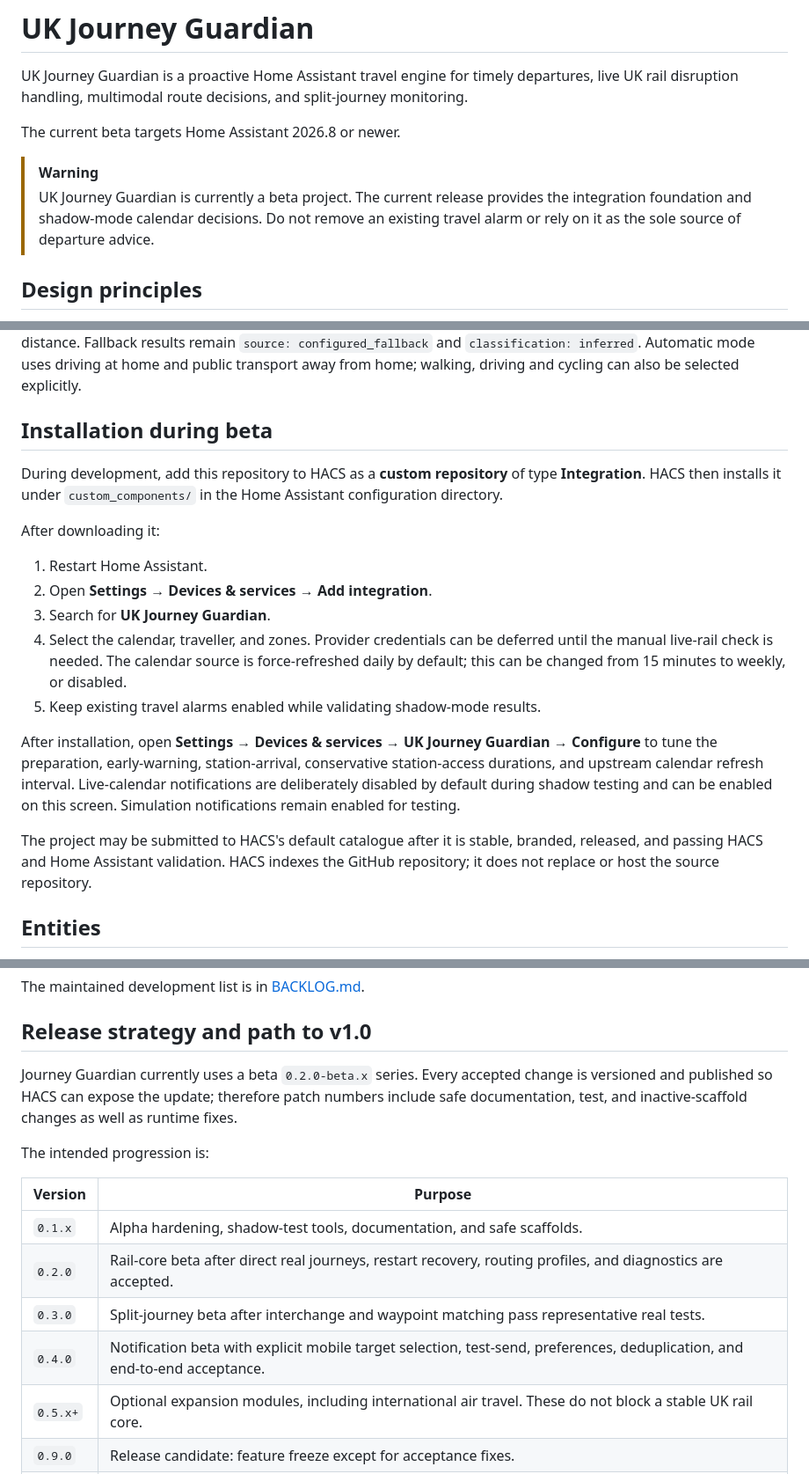
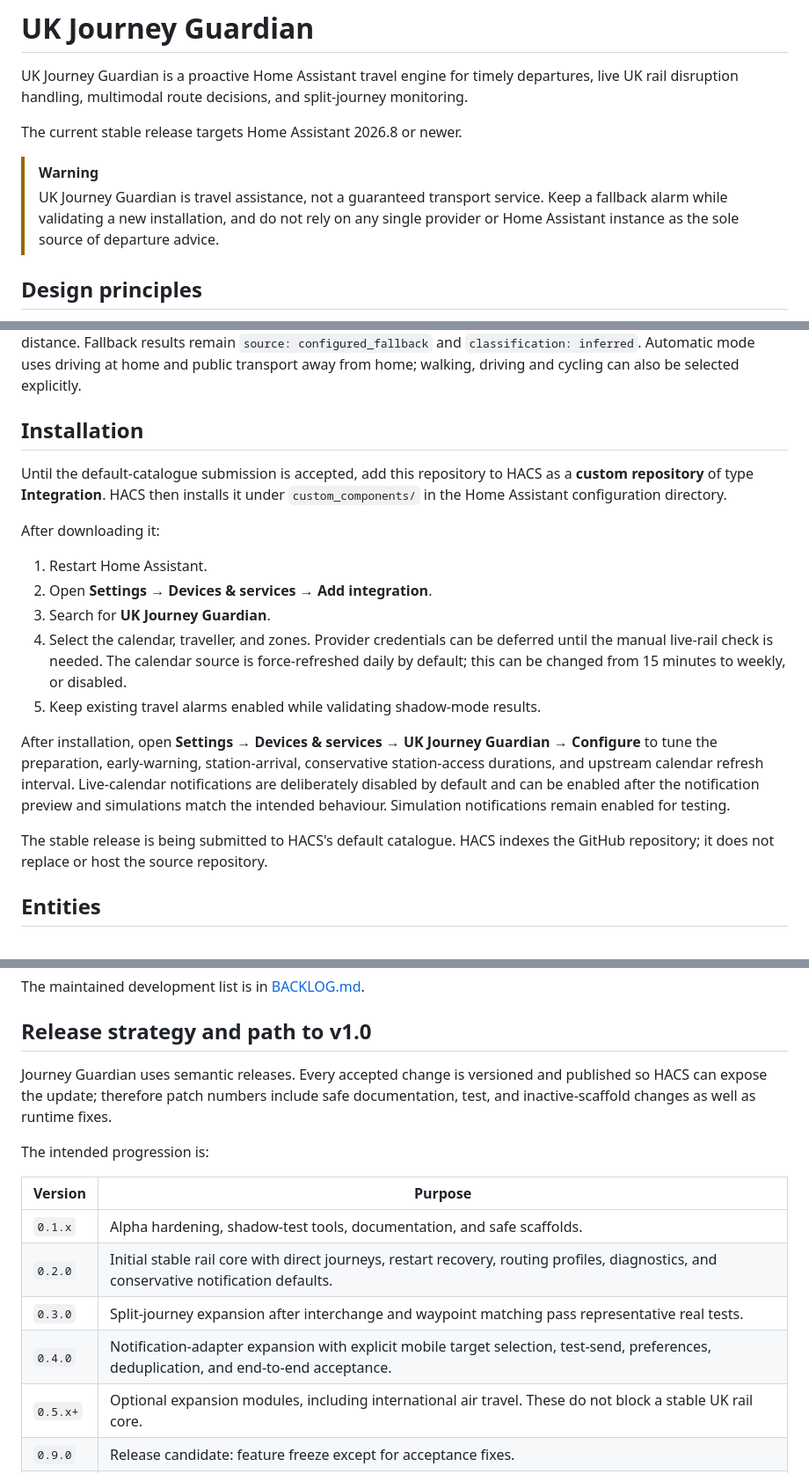
Before and after one commit to stevesherry123/ha-uk-journey-guardian, a Markdown page: README.md, 3 parts joined by grey strips. Shown at 88% size. GitHub-like rendering.

Commit message:
Document stable HACS release

```diff
--- a/README.md
+++ b/README.md
@@ -4,12 +4,13 @@ UK Journey Guardian is a proactive Home Assistant travel engine for timely
 departures, live UK rail disruption handling, multimodal route decisions, and
 split-journey monitoring.
 
-The current beta targets Home Assistant 2026.8 or newer.
+The current stable release targets Home Assistant 2026.8 or newer.
 
 > [!WARNING]
-> UK Journey Guardian is currently a beta project. The current release provides
-> the integration foundation and shadow-mode calendar decisions. Do not remove
-> an existing travel alarm or rely on it as the sole source of departure advice.
+> UK Journey Guardian is travel assistance, not a guaranteed transport service.
+> Keep a fallback alarm while validating a new installation, and do not rely on
+> any single provider or Home Assistant instance as the sole source of departure
+> advice.
 
 ## Design principles
 
@@ -208,11 +209,11 @@ Fallback results remain
 uses driving at home and public transport away from home; walking, driving and
 cycling can also be selected explicitly.
 
-## Installation during beta
+## Installation
 
-During development, add this repository to HACS as a **custom repository** of
-type **Integration**. HACS then installs it under `custom_components/` in the
-Home Assistant configuration directory.
+Until the default-catalogue submission is accepted, add this repository to HACS
+as a **custom repository** of type **Integration**. HACS then installs it under
+`custom_components/` in the Home Assistant configuration directory.
 
 After downloading it:
 
@@ -229,11 +230,10 @@ After installation, open **Settings → Devices & services → UK Journey
 Guardian → Configure** to tune the preparation, early-warning,
 station-arrival, conservative station-access durations, and upstream calendar
 refresh interval. Live-calendar notifications are deliberately disabled by
-default during shadow testing and can be enabled on this screen. Simulation
-notifications remain enabled for testing.
+default and can be enabled after the notification preview and simulations match
+the intended behaviour. Simulation notifications remain enabled for testing.
 
-The project may be submitted to HACS's default catalogue after it is stable,
-branded, released, and passing HACS and Home Assistant validation. HACS indexes
+The stable release is being submitted to HACS's default catalogue. HACS indexes
 the GitHub repository; it does not replace or host the source repository.
 
 ## Entities
@@ -334,19 +334,18 @@ The maintained development list is in [BACKLOG.md](BACKLOG.md).
 
 ## Release strategy and path to v1.0
 
-Journey Guardian currently uses a beta `0.2.0-beta.x` series. Every accepted change
-is versioned and published so HACS can expose the update; therefore patch
-numbers include safe documentation, test, and inactive-scaffold changes as well
-as runtime fixes.
+Journey Guardian uses semantic releases. Every accepted change is versioned and
+published so HACS can expose the update; therefore patch numbers include safe
+documentation, test, and inactive-scaffold changes as well as runtime fixes.
 
 The intended progression is:
 
 | Version | Purpose |
 | --- | --- |
 | `0.1.x` | Alpha hardening, shadow-test tools, documentation, and safe scaffolds. |
-| `0.2.0` | Rail-core beta after direct real journeys, restart recovery, routing profiles, and diagnostics are accepted. |
-| `0.3.0` | Split-journey beta after interchange and waypoint matching pass representative real tests. |
-| `0.4.0` | Notification beta with explicit mobile target selection, test-send, preferences, deduplication, and end-to-end acceptance. |
+| `0.2.0` | Initial stable rail core with direct journeys, restart recovery, routing profiles, diagnostics, and conservative notification defaults. |
+| `0.3.0` | Split-journey expansion after interchange and waypoint matching pass representative real tests. |
+| `0.4.0` | Notification-adapter expansion with explicit mobile target selection, test-send, preferences, deduplication, and end-to-end acceptance. |
 | `0.5.x+` | Optional expansion modules, including international air travel. These do not block a stable UK rail core. |
 | `0.9.0` | Release candidate: feature freeze except for acceptance fixes. |
 | `1.0.0` | Stable UK rail Journey Guardian. |
```
Also changed, not shown: other parts of README.md (+1 -1 lines).
